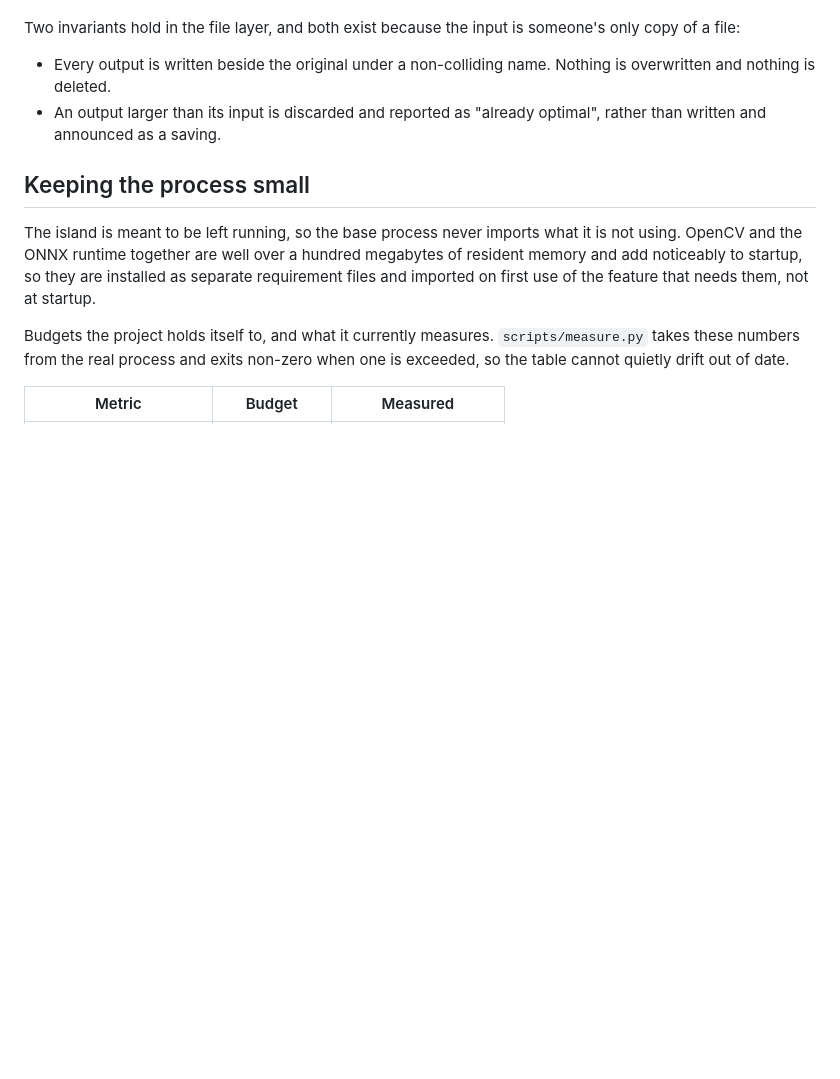
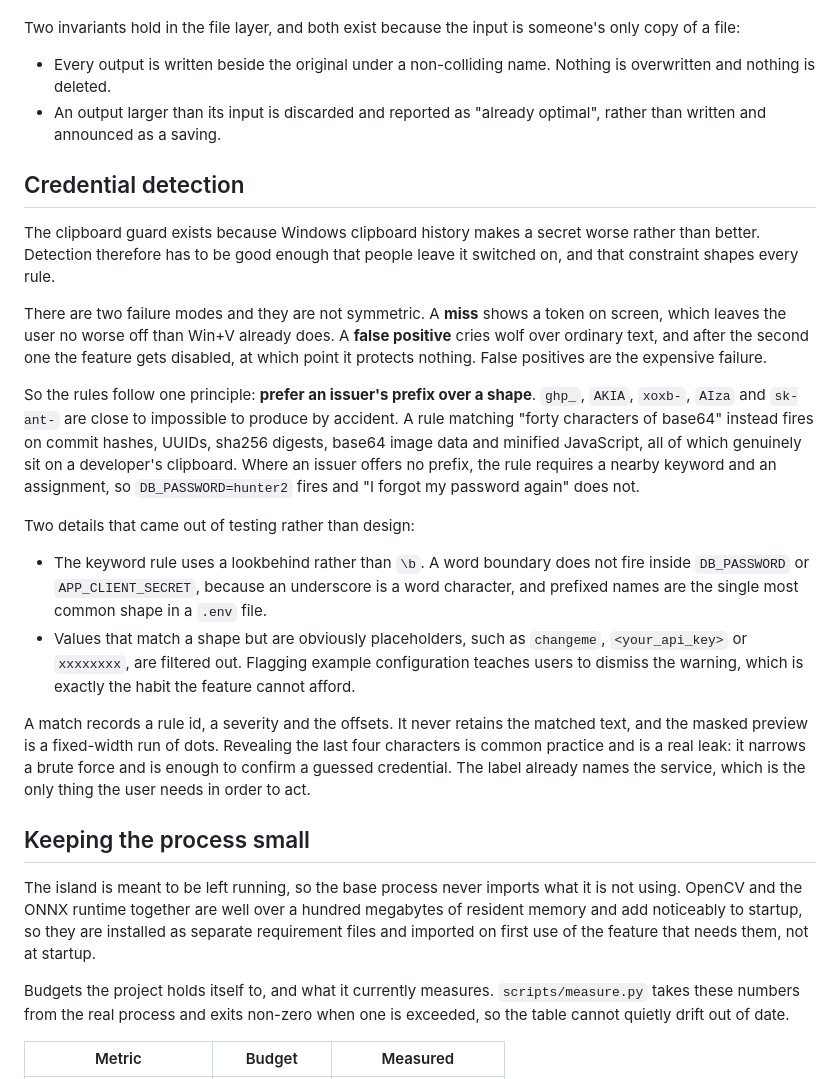
Before and after one commit to Unknown122-coder/adaptive-dynamic-island, a Markdown page: docs/architecture.md, the part around the change. Drawn GitHub-style; blank space fills up the shorter version.

```diff
--- a/docs/architecture.md
+++ b/docs/architecture.md
@@ -158,6 +158,45 @@ someone's only copy of a file:
 - An output larger than its input is discarded and reported as "already
   optimal", rather than written and announced as a saving.
 
+## Credential detection
+
+The clipboard guard exists because Windows clipboard history makes a
+secret worse rather than better. Detection therefore has to be good enough
+that people leave it switched on, and that constraint shapes every rule.
+
+There are two failure modes and they are not symmetric. A **miss** shows a
+token on screen, which leaves the user no worse off than Win+V already
+does. A **false positive** cries wolf over ordinary text, and after the
+second one the feature gets disabled, at which point it protects nothing.
+False positives are the expensive failure.
+
+So the rules follow one principle: **prefer an issuer's prefix over a
+shape**. `ghp_`, `AKIA`, `xoxb-`, `AIza` and `sk-ant-` are close to
+impossible to produce by accident. A rule matching "forty characters of
+base64" instead fires on commit hashes, UUIDs, sha256 digests, base64
+image data and minified JavaScript, all of which genuinely sit on a
+developer's clipboard. Where an issuer offers no prefix, the rule requires
+a nearby keyword and an assignment, so `DB_PASSWORD=hunter2` fires and "I
+forgot my password again" does not.
+
+Two details that came out of testing rather than design:
+
+- The keyword rule uses a lookbehind rather than `\b`. A word boundary
+  does not fire inside `DB_PASSWORD` or `APP_CLIENT_SECRET`, because an
+  underscore is a word character, and prefixed names are the single most
+  common shape in a `.env` file.
+- Values that match a shape but are obviously placeholders, such as
+  `changeme`, `<your_api_key>` or `xxxxxxxx`, are filtered out. Flagging
+  example configuration teaches users to dismiss the warning, which is
+  exactly the habit the feature cannot afford.
+
+A match records a rule id, a severity and the offsets. It never retains
+the matched text, and the masked preview is a fixed-width run of dots.
+Revealing the last four characters is common practice and is a real leak:
+it narrows a brute force and is enough to confirm a guessed credential.
+The label already names the service, which is the only thing the user
+needs in order to act.
+
 ## Keeping the process small
 
 The island is meant to be left running, so the base process never imports
```
Also changed, not shown: README.md (+32 -1 lines), docs/images/clipboard-secret.png (added), docs/images/island-states.png, 11 other files.
